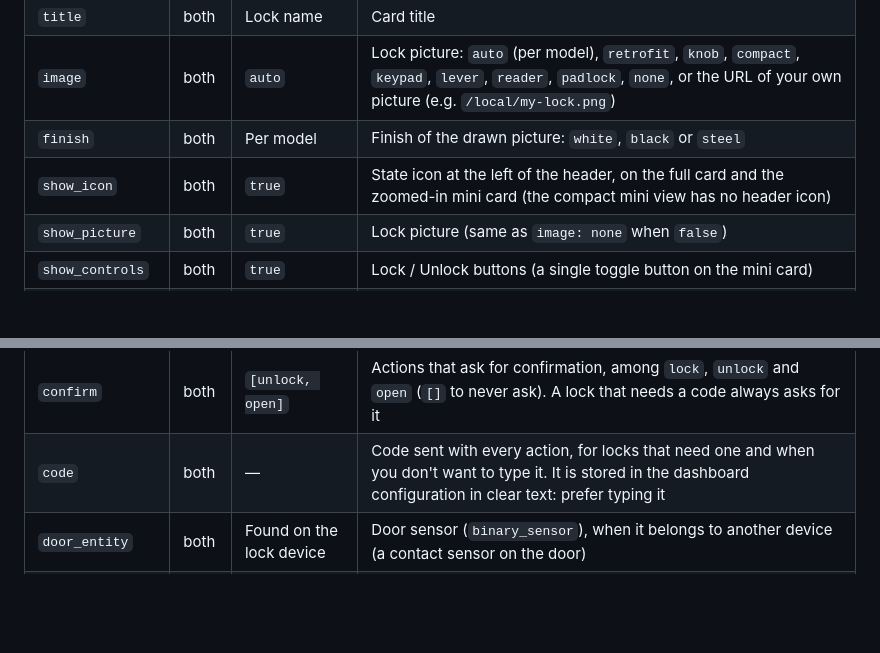
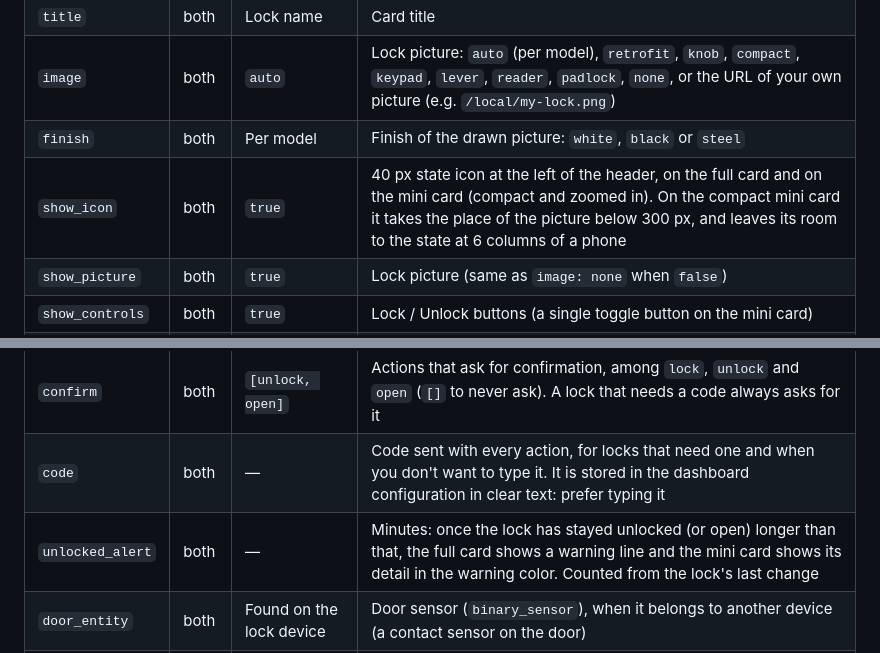
Before and after one commit to juju35/ha-smartlock-card, a Markdown page: README.md, 2 parts joined by grey strips. Rendered like a GitHub page; blank space fills up the shorter version.

```diff
--- a/README.md
+++ b/README.md
@@ -150,12 +150,13 @@ language: fr
 | `title` | both | Lock name | Card title |
 | `image` | both | `auto` | Lock picture: `auto` (per model), `retrofit`, `knob`, `compact`, `keypad`, `lever`, `reader`, `padlock`, `none`, or the URL of your own picture (e.g. `/local/my-lock.png`) |
 | `finish` | both | Per model | Finish of the drawn picture: `white`, `black` or `steel` |
-| `show_icon` | both | `true` | State icon at the left of the header, on the full card and the zoomed-in mini card (the compact mini view has no header icon) |
+| `show_icon` | both | `true` | 40 px state icon at the left of the header, on the full card and on the mini card (compact and zoomed in). On the compact mini card it takes the place of the picture below 300 px, and leaves its room to the state at 6 columns of a phone |
 | `show_picture` | both | `true` | Lock picture (same as `image: none` when `false`) |
 | `show_controls` | both | `true` | Lock / Unlock buttons (a single toggle button on the mini card) |
 | `show_open` | both | `true` | Open button, for locks that can pull the latch (Nuki, Tedee, Matter…). On a narrow mini card (6 columns), it moves behind the detail button so that the state stays readable; without the detail button (`zoom: false`) it stays on the card |
 | `confirm` | both | `[unlock, open]` | Actions that ask for confirmation, among `lock`, `unlock` and `open` (`[]` to never ask). A lock that needs a code always asks for it |
 | `code` | both | — | Code sent with every action, for locks that need one and when you don't want to type it. It is stored in the dashboard configuration in clear text: prefer typing it |
+| `unlocked_alert` | both | — | Minutes: once the lock has stayed unlocked (or open) longer than that, the full card shows a warning line and the mini card shows its detail in the warning color. Counted from the lock's last change |
 | `door_entity` | both | Found on the lock device | Door sensor (`binary_sensor`), when it belongs to another device (a contact sensor on the door) |
 | `battery_entity` | both | Found on the lock device | Battery: a percentage `sensor`, or a "battery low" `binary_sensor` |
 | `zoom` | mini | `true` | Detail button at the top right of the mini card: it shows the full card's content (with the same options, so `show_settings`, `collapsed`… can be set on the mini card too) and switches back to the compact view; a click outside the card also brings the compact view back. `false` removes the button |
```
Also changed, not shown: other parts of README.md (+1 -1 lines), CHANGELOG.md (+12 -0 lines), screenshots/mini-card-dark.png, screenshots/mini-card-garage-dark.png, screenshots/mini-card-garage.png, screenshots/mini-card.png, 5 other files.
